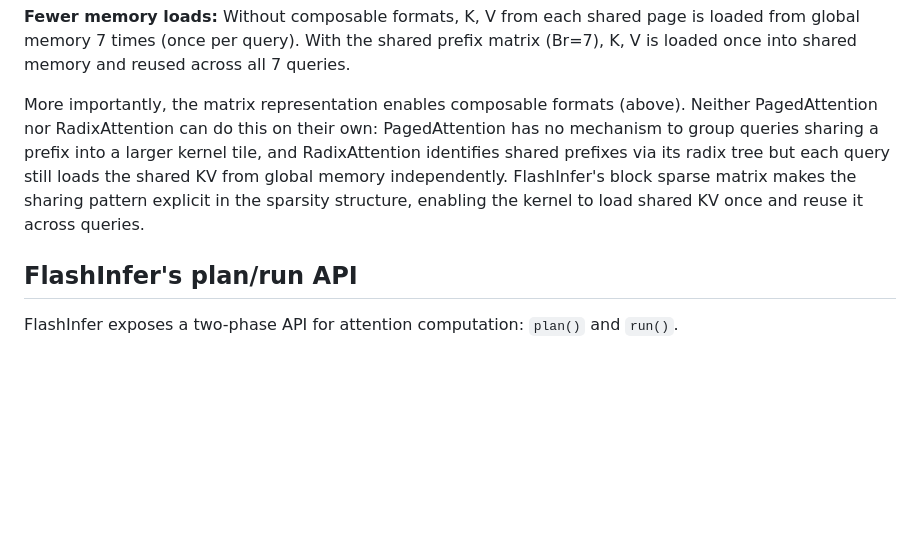
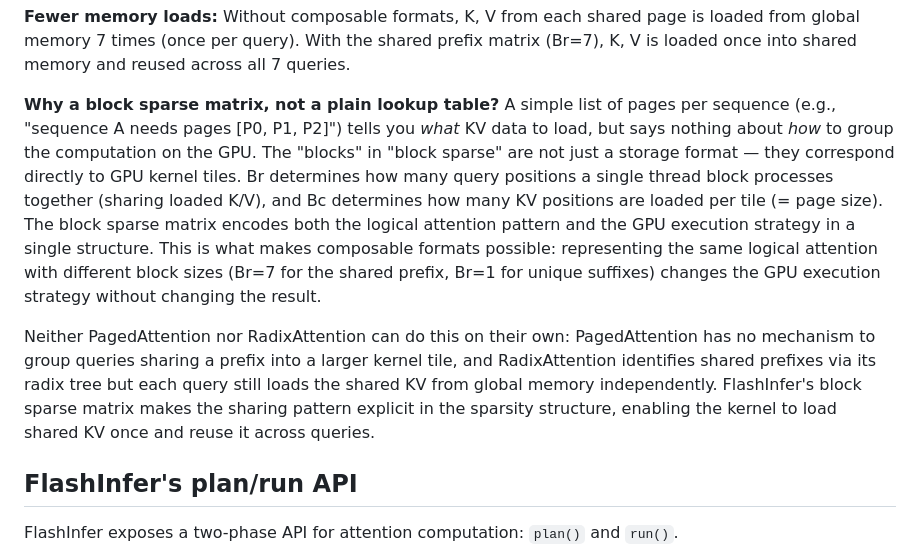
Before and after one commit to reikdas/reikdas.github.io, a Markdown page: blog/inference-primer.md, the part around one of its changes. GitHub-like rendering; blank space fills up the shorter version.

Commit message:
Update blog

```diff
--- a/blog/inference-primer.md
+++ b/blog/inference-primer.md
@@ -399,7 +399,9 @@ This merge is mathematically equivalent to computing attention over all KV posit
 
 **Fewer memory loads:** Without composable formats, K, V from each shared page is loaded from global memory 7 times (once per query). With the shared prefix matrix (Br=7), K, V is loaded once into shared memory and reused across all 7 queries.
 
-More importantly, the matrix representation enables composable formats (above). Neither PagedAttention nor RadixAttention can do this on their own: PagedAttention has no mechanism to group queries sharing a prefix into a larger kernel tile, and RadixAttention identifies shared prefixes via its radix tree but each query still loads the shared KV from global memory independently. FlashInfer's block sparse matrix makes the sharing pattern explicit in the sparsity structure, enabling the kernel to load shared KV once and reuse it across queries.
+**Why a block sparse matrix, not a plain lookup table?** A simple list of pages per sequence (e.g., "sequence A needs pages [P0, P1, P2]") tells you *what* KV data to load, but says nothing about *how* to group the computation on the GPU. The "blocks" in "block sparse" are not just a storage format — they correspond directly to GPU kernel tiles. Br determines how many query positions a single thread block processes together (sharing loaded K/V), and Bc determines how many KV positions are loaded per tile (= page size). The block sparse matrix encodes both the logical attention pattern and the GPU execution strategy in a single structure. This is what makes composable formats possible: representing the same logical attention with different block sizes (Br=7 for the shared prefix, Br=1 for unique suffixes) changes the GPU execution strategy without changing the result.
+
+Neither PagedAttention nor RadixAttention can do this on their own: PagedAttention has no mechanism to group queries sharing a prefix into a larger kernel tile, and RadixAttention identifies shared prefixes via its radix tree but each query still loads the shared KV from global memory independently. FlashInfer's block sparse matrix makes the sharing pattern explicit in the sparsity structure, enabling the kernel to load shared KV once and reuse it across queries.
 
 ## FlashInfer's plan/run API
 
```
Also changed, not shown: other parts of blog/inference-primer.md (+2 -2 lines).
